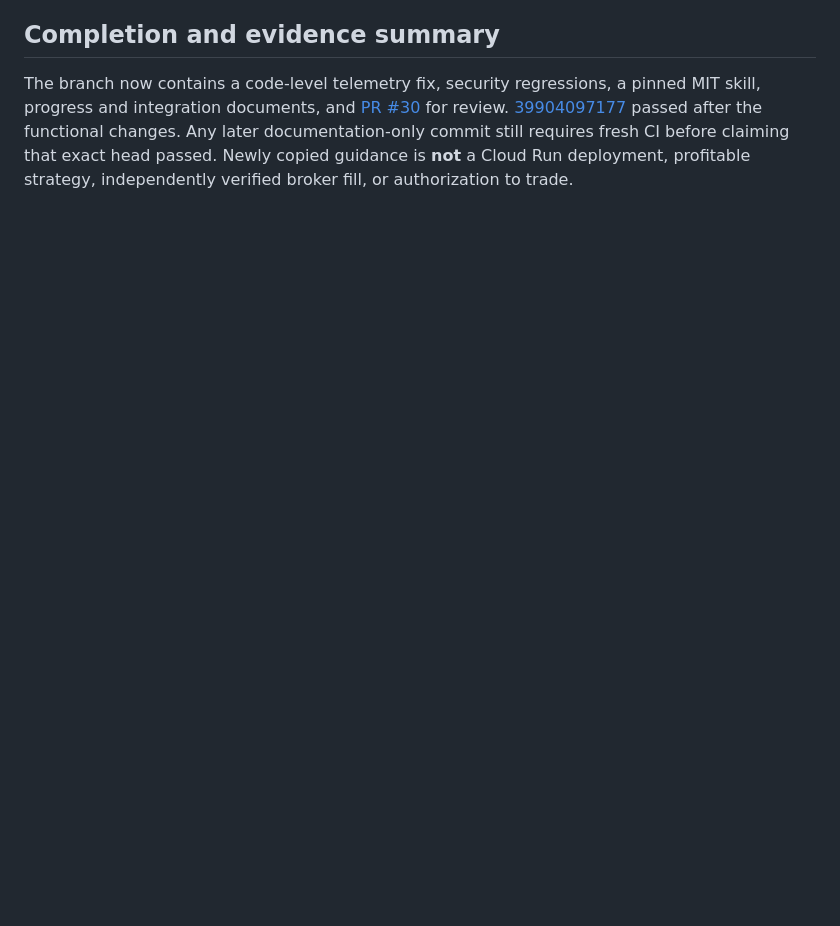
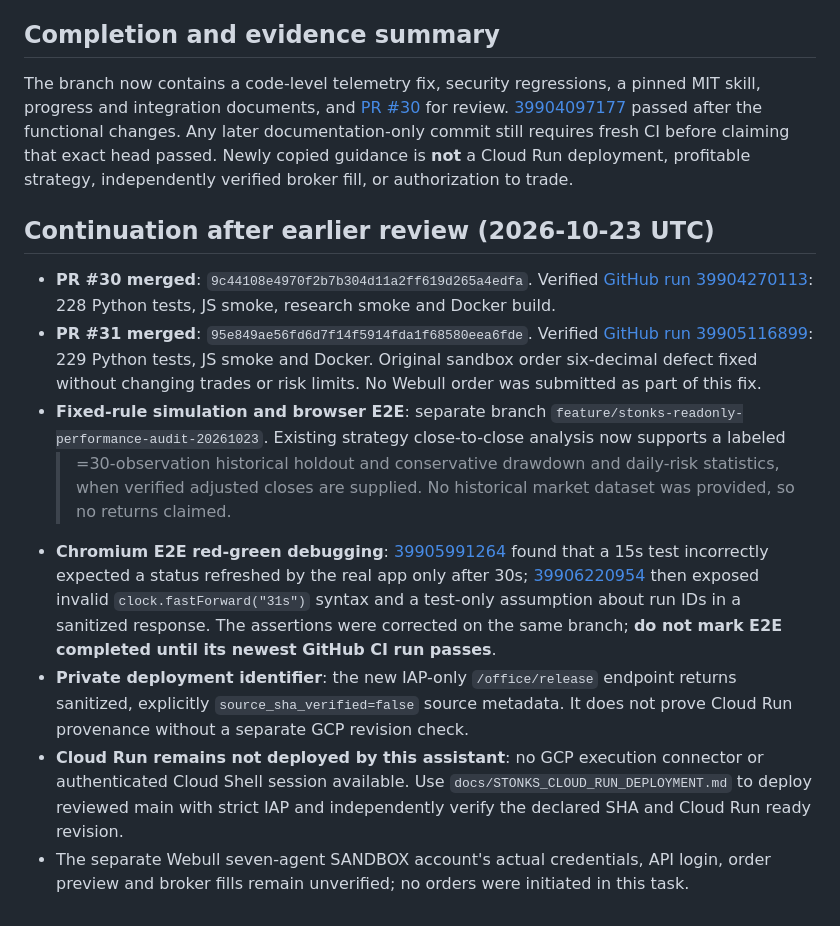
Before and after one commit to williamRut261/webull-paper, a Markdown page: docs/STONKS_SKILL_PROGRESS.md, the part around the change. Drawn GitHub-style; blank space fills up the shorter version.

Commit message:
docs(progress): track merges, browser red-green evidence and external deployment blockers

```diff
--- a/docs/STONKS_SKILL_PROGRESS.md
+++ b/docs/STONKS_SKILL_PROGRESS.md
@@ -83,3 +83,40 @@ passed after the functional changes. Any later documentation-only commit
 still requires fresh CI before claiming that exact head passed.
 Newly copied guidance is **not** a Cloud Run deployment, profitable
 strategy, independently verified broker fill, or authorization to trade.
+
+
+## Continuation after earlier review (2026-10-23 UTC)
+
+- **PR #30 merged**: `9c44108e4970f2b7b304d11a2ff619d265a4edfa`.
+  Verified [GitHub run 39904270113](https://github.com/williamRut261/webull-paper/actions/runs/39904270113):
+  228 Python tests, JS smoke, research smoke and Docker build.
+- **PR #31 merged**: `95e849ae56fd6d7f14f5914fda1f68580eea6fde`.
+  Verified [GitHub run 39905116899](https://github.com/williamRut261/webull-paper/actions/runs/39905116899):
+  229 Python tests, JS smoke and Docker. Original sandbox order
+  six-decimal defect fixed without changing trades or risk limits.
+  No Webull order was submitted as part of this fix.
+- **Fixed-rule simulation and browser E2E**: separate branch
+  `feature/stonks-readonly-performance-audit-20261023`.
+  Existing strategy close-to-close analysis now supports a labeled
+  >=30-observation historical holdout and conservative drawdown and
+  daily-risk statistics, when verified adjusted closes are supplied.
+  No historical market dataset was provided, so no returns claimed.
+- **Chromium E2E red-green debugging**: [39905991264](https://github.com/williamRut261/webull-paper/actions/runs/39905991264)
+  found that a 15s test incorrectly expected a status refreshed by the
+  real app only after 30s; [39906220954](https://github.com/williamRut261/webull-paper/actions/runs/39906220954)
+  then exposed invalid `clock.fastForward("31s")` syntax and a
+  test-only assumption about run IDs in a sanitized response. The
+  assertions were corrected on the same branch; **do not mark E2E
+  completed until its newest GitHub CI run passes**.
+- **Private deployment identifier**: the new IAP-only
+  `/office/release` endpoint returns sanitized, explicitly
+  `source_sha_verified=false` source metadata. It does not prove
+  Cloud Run provenance without a separate GCP revision check.
+- **Cloud Run remains not deployed by this assistant**:
+  no GCP execution connector or authenticated Cloud Shell session
+  available. Use `docs/STONKS_CLOUD_RUN_DEPLOYMENT.md` to deploy
+  reviewed main with strict IAP and independently verify the
+  declared SHA and Cloud Run ready revision.
+- The separate Webull seven-agent SANDBOX account's actual
+  credentials, API login, order preview and broker fills remain
+  unverified; no orders were initiated in this task.
```
